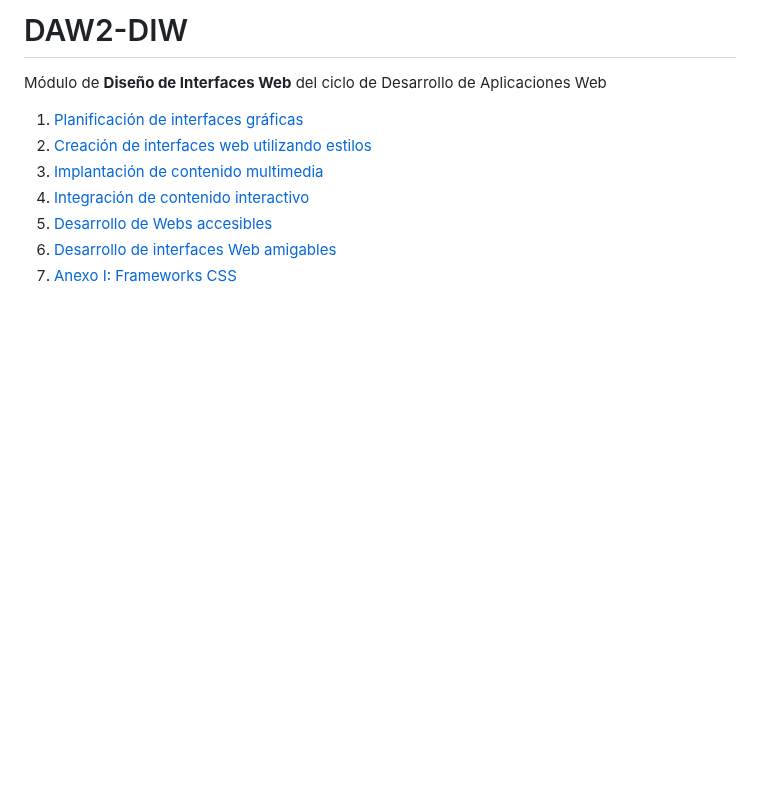
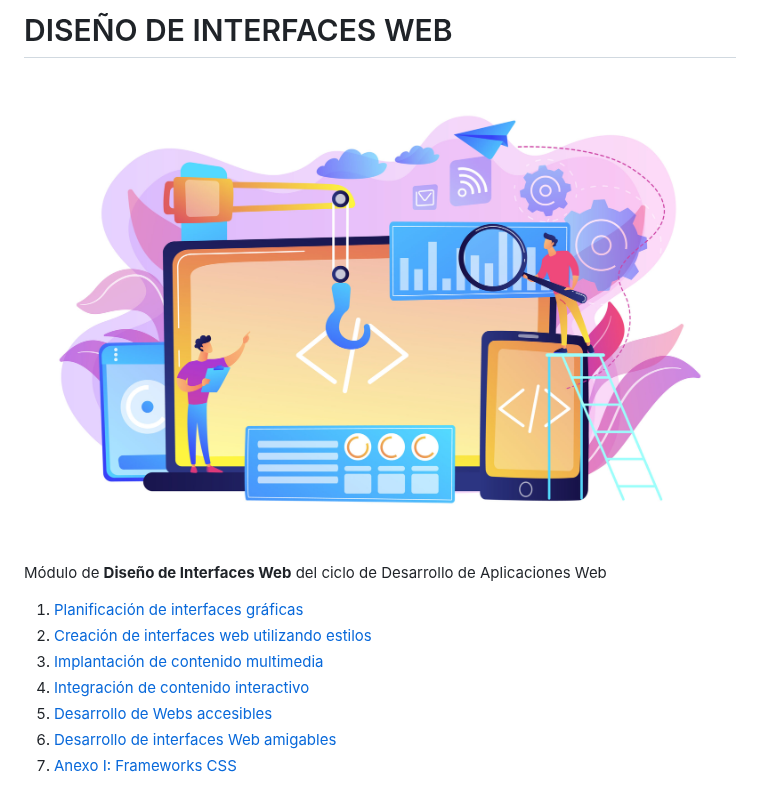
Before and after one commit to rescobarzudocencia/modulos_docencia, a Markdown page: diw/README.md, the part around the change. Drawn GitHub-style; pictures changed too: diw/interfazWeb.jpg (added); blank space fills up the shorter version.

Commit message:
Añadir logo interfaz web

```diff
--- a/diw/README.md
+++ b/diw/README.md
@@ -1,4 +1,7 @@
-# DAW2-DIW
+# DISEÑO DE INTERFACES WEB
+
+![Diseño interface web](interfazWeb.jpg)
+
 Módulo de **Diseño de Interfaces Web** del ciclo de Desarrollo de Aplicaciones Web
 
 1. [Planificación de interfaces gráficas](01_Tema1/README.md)
```
